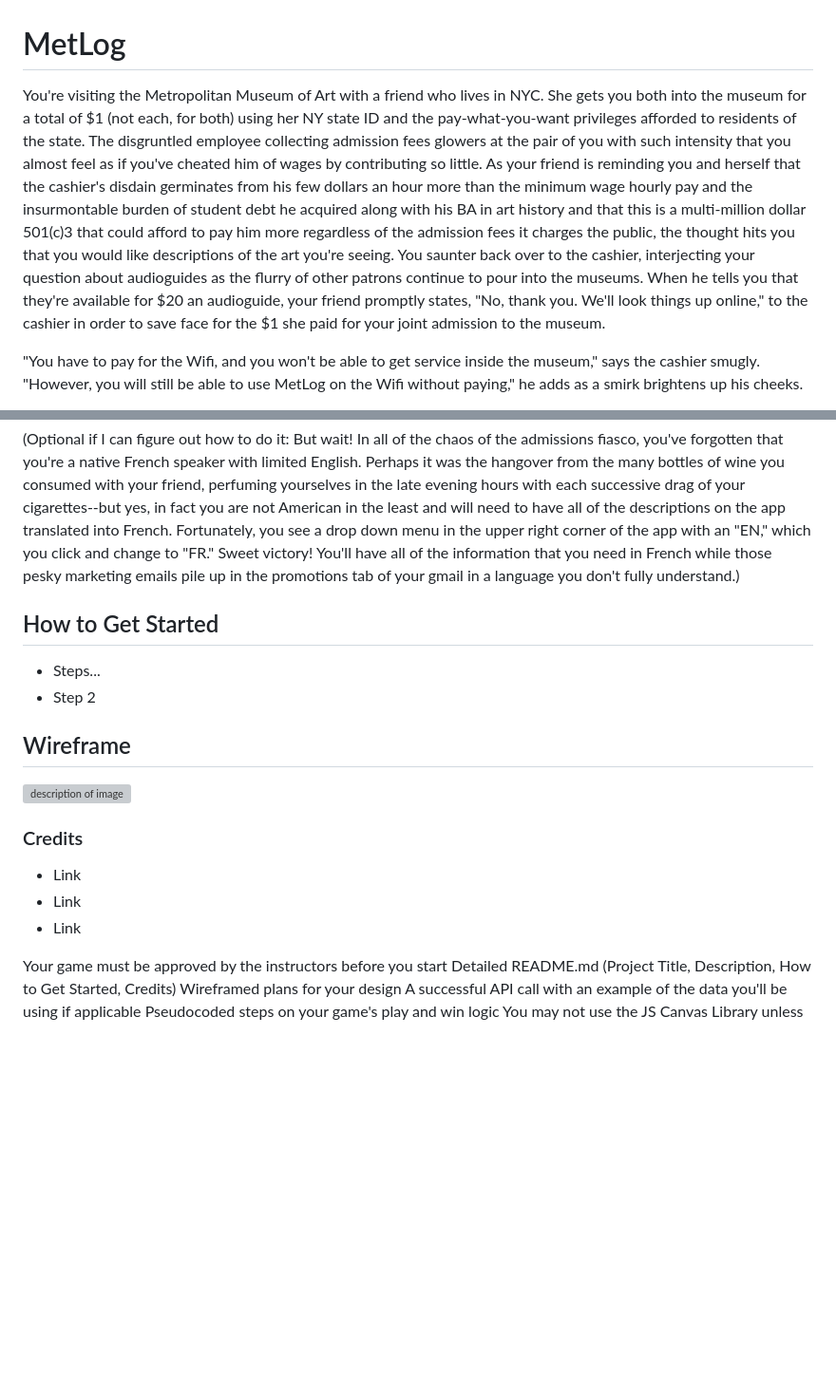
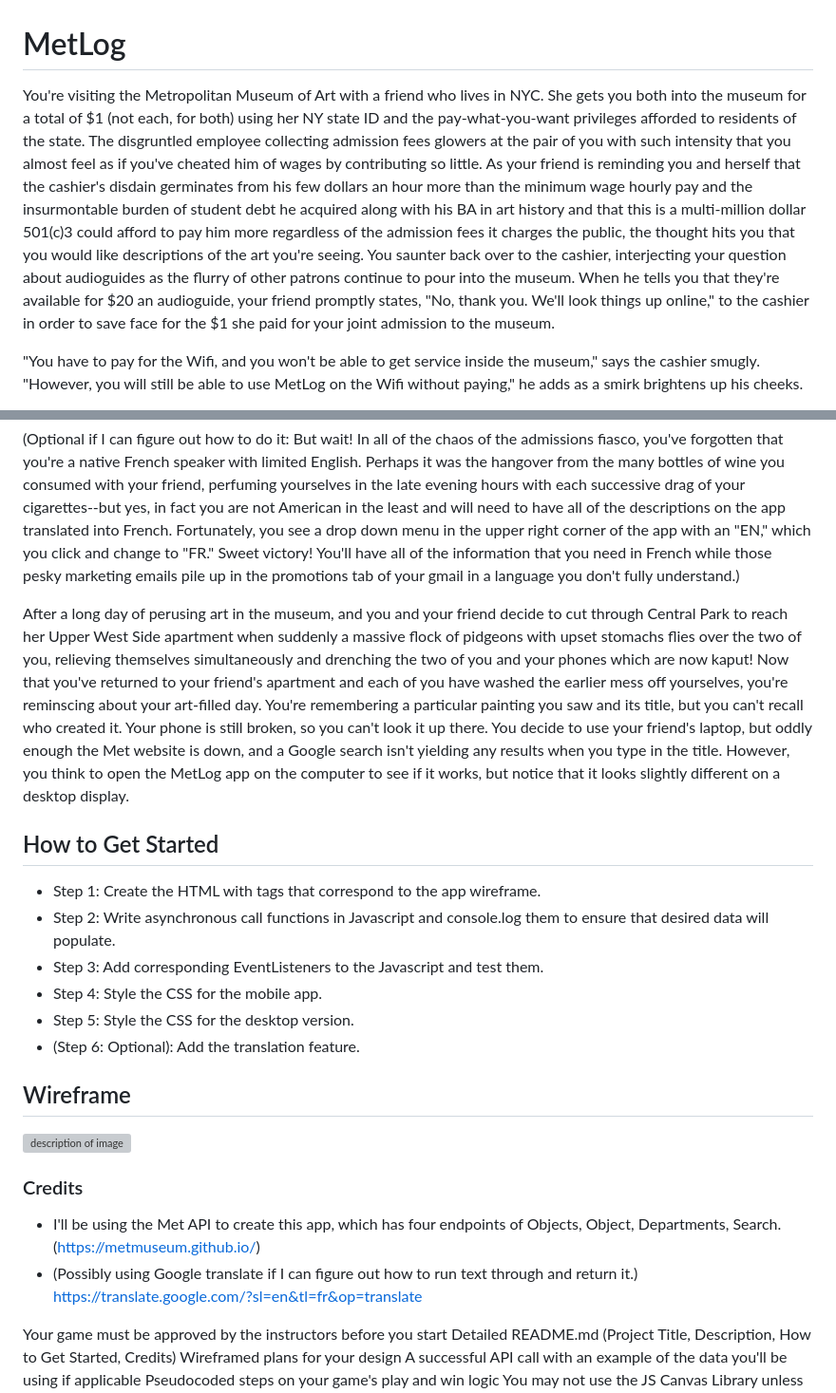
Before and after one commit to mdoyle91/MetLog, a Markdown page: README.md, 2 parts joined by grey strips. Shown at 95% size. GitHub-like rendering; blank space fills up the shorter version; grey boxes are pictures that could not be loaded.

```diff
--- a/README.md
+++ b/README.md
@@ -1,6 +1,6 @@
 # MetLog
 
-You're visiting the Metropolitan Museum of Art with a friend who lives in NYC. She gets you both into the museum for a total of $1 (not each, for both) using her NY state ID and the pay-what-you-want privileges afforded to residents of the state. The disgruntled employee collecting admission fees glowers at the pair of you with such intensity that you almost feel as if you've cheated him of wages by contributing so little. As your friend is reminding you and herself that the cashier's disdain germinates from his few dollars an hour more than the minimum wage hourly pay and the insurmontable burden of student debt he acquired along with his BA in art history and that this is a multi-million dollar 501(c)3 that could afford to pay him more regardless of the admission fees it charges the public, the thought hits you that you would like descriptions of the art you're seeing. You saunter back over to the cashier, interjecting your question about audioguides as the flurry of other patrons continue to pour into the museums. When he tells you that they're available for $20 an audioguide, your friend promptly states, "No, thank you. We'll look things up online," to the cashier in order to save face for the $1 she paid for your joint admission to the museum.
+You're visiting the Metropolitan Museum of Art with a friend who lives in NYC. She gets you both into the museum for a total of $1 (not each, for both) using her NY state ID and the pay-what-you-want privileges afforded to residents of the state. The disgruntled employee collecting admission fees glowers at the pair of you with such intensity that you almost feel as if you've cheated him of wages by contributing so little. As your friend is reminding you and herself that the cashier's disdain germinates from his few dollars an hour more than the minimum wage hourly pay and the insurmontable burden of student debt he acquired along with his BA in art history and that this is a multi-million dollar 501(c)3 could afford to pay him more regardless of the admission fees it charges the public, the thought hits you that you would like descriptions of the art you're seeing. You saunter back over to the cashier, interjecting your question about audioguides as the flurry of other patrons continue to pour into the museum. When he tells you that they're available for $20 an audioguide, your friend promptly states, "No, thank you. We'll look things up online," to the cashier in order to save face for the $1 she paid for your joint admission to the museum.
 
 "You have to pay for the Wifi, and you won't be able to get service inside the museum," says the cashier smugly. "However, you will still be able to use MetLog on the Wifi without paying," he adds as a smirk brightens up his cheeks.
 
@@ -8,18 +8,25 @@ You're visiting the Metropolitan Museum of Art with a friend who lives in NYC. S
 
 (Optional if I can figure out how to do it: But wait! In all of the chaos of the admissions fiasco, you've forgotten that you're a native French speaker with limited English. Perhaps it was the hangover from the many bottles of wine you consumed with your friend, perfuming yourselves in the late evening hours with each successive drag of your cigarettes--but yes, in fact you are not American in the least and will need to have all of the descriptions on the app translated into French. Fortunately, you see a drop down menu in the upper right corner of the app with an "EN," which you click and change to "FR." Sweet victory! You'll have all of the information that you need in French while those pesky marketing emails pile up in the promotions tab of your gmail in a language you don't fully understand.)
 
+After a long day of perusing art in the museum, and you and your friend decide to cut through Central Park to reach her Upper West Side apartment when suddenly a massive flock of pidgeons with upset stomachs flies over the two of you, relieving themselves simultaneously and drenching the two of you and your phones which are now kaput! Now that you've returned to your friend's apartment and each of you have washed the earlier mess off yourselves, you're reminscing about your art-filled day. You're remembering a particular painting you saw and its title, but you can't recall who created it. Your phone is still broken, so you can't look it up there. You decide to use your friend's laptop, but oddly enough the Met website is down, and a Google search isn't yielding any results when you type in the title. However, you think to open the MetLog app on the computer to see if it works, but notice that it looks slightly different on a desktop display.
+
 ## How to Get Started
-- Steps...
--  Step 2
+- Step 1: Create the HTML with tags that correspond to the app wireframe.
+- Step 2: Write asynchronous call functions in Javascript and console.log them to ensure that desired data will populate.
+- Step 3: Add corresponding EventListeners to the Javascript and test them.
+- Step 4: Style the CSS for the mobile app.
+- Step 5: Style the CSS for the desktop version.
+- (Step 6: Optional): Add the translation feature.
+
 
 
 ## Wireframe
 ![description of image](image.png)
 
 ### Credits
-- Link
-- Link
-- Link
+- I'll be using the Met API to create this app, which has four endpoints of Objects, Object, Departments, Search. (https://metmuseum.github.io/)
+- (Possibly using Google translate if I can figure out how to run text through and return it.) https://translate.google.com/?sl=en&tl=fr&op=translate
+
 
 
 Your game must be approved by the instructors before you start
```
